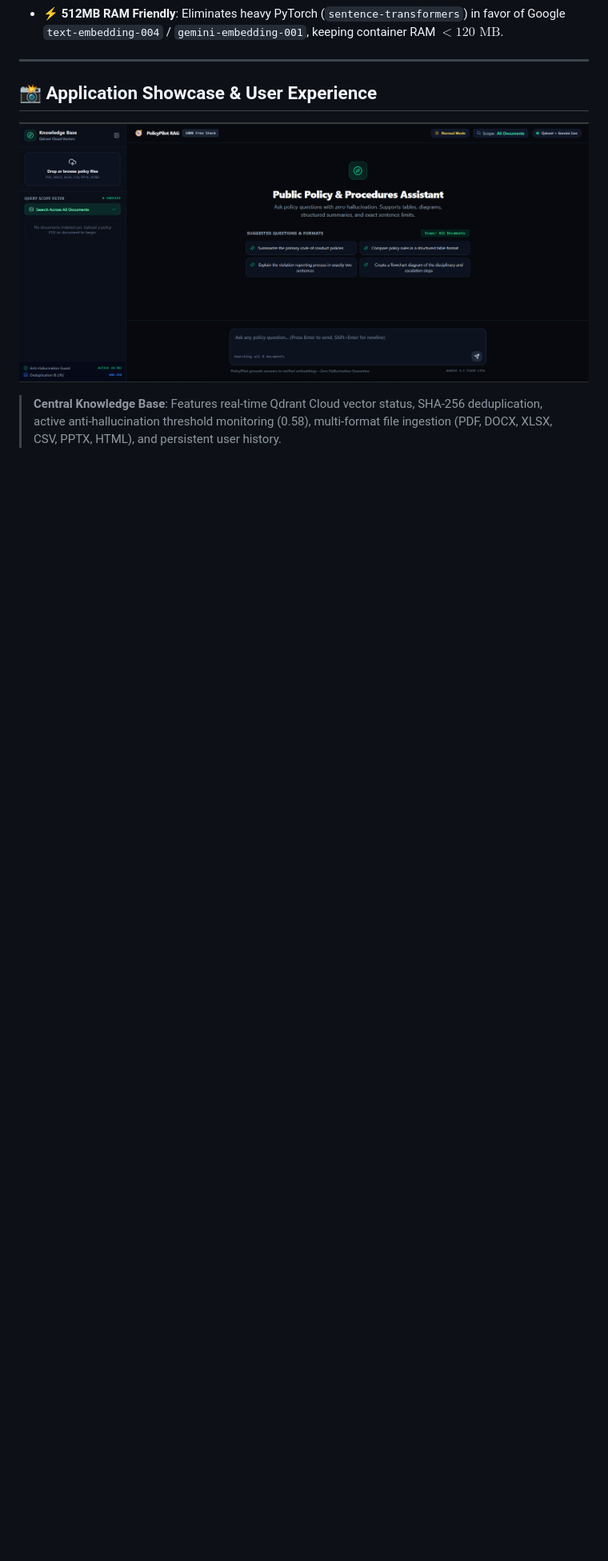
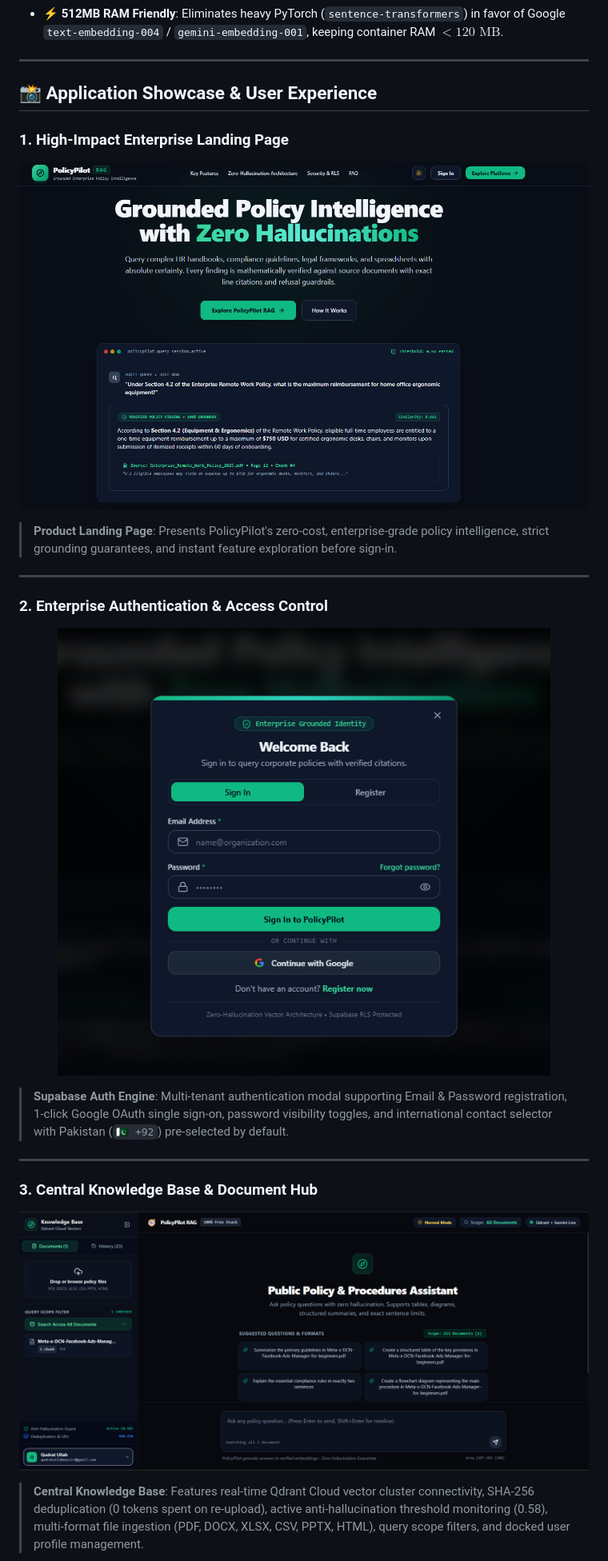
Before and after one commit to qudrat321/PolicyPilot-RAG, a Markdown page: README.md, the part around one of its changes. Shown at 80% size. Drawn GitHub-style; pictures changed too: docs/assets/Registration and Login.png (added), docs/assets/landing_page.png (added), docs/assets/main_dasboard.png; blank space fills up the shorter version.

Commit message:
docs(readme): update showcase gallery with latest UI assets and descriptions

```diff
--- a/README.md
+++ b/README.md
@@ -66,9 +66,28 @@ To guarantee maximum availability and instant sub-second responses:
 
 ## 📸 Application Showcase & User Experience
 
+### 1. High-Impact Enterprise Landing Page
+<p align="center">
+  <img src="./docs/assets/landing_page.png" alt="PolicyPilot Enterprise Landing Page" width="100%"/>
+</p>
+
+> **Product Landing Page**: Presents PolicyPilot's zero-cost, enterprise-grade policy intelligence, strict grounding guarantees, and instant feature exploration before sign-in.
+
+---
+
+### 2. Enterprise Authentication & Access Control
+<p align="center">
+  <img src="./docs/assets/Registration%20and%20Login.png" alt="Enterprise Auth & Registration Modal" width="100%"/>
+</p>
+
+> **Supabase Auth Engine**: Multi-tenant authentication modal supporting Email & Password registration, 1-click Google OAuth single sign-on, password visibility toggles, and international contact selector with Pakistan (`🇵🇰 +92`) pre-selected by default.
+
+---
+
+### 3. Central Knowledge Base & Document Hub
 <p align="center">
   <img src="./docs/assets/main_dasboard.png" alt="PolicyPilot Central Dashboard" width="100%"/>
 </p>
 
-> **Central Knowledge Base**: Features real-time Qdrant Cloud vector status, SHA-256 deduplication, active anti-hallucination threshold monitoring (0.58), multi-format file ingestion (PDF, DOCX, XLSX, CSV, PPTX, HTML), and persistent user history.
+> **Central Knowledge Base**: Features real-time Qdrant Cloud vector cluster connectivity, SHA-256 deduplication (0 tokens spent on re-upload), active anti-hallucination threshold monitoring (0.58), multi-format file ingestion (PDF, DOCX, XLSX, CSV, PPTX, HTML), query scope filters, and docked user profile management.
 
```
Also changed, not shown: other parts of README.md (+9 -3 lines), docs/assets/Response_screen.png (added), docs/assets/response_screen.jpg (deleted).
